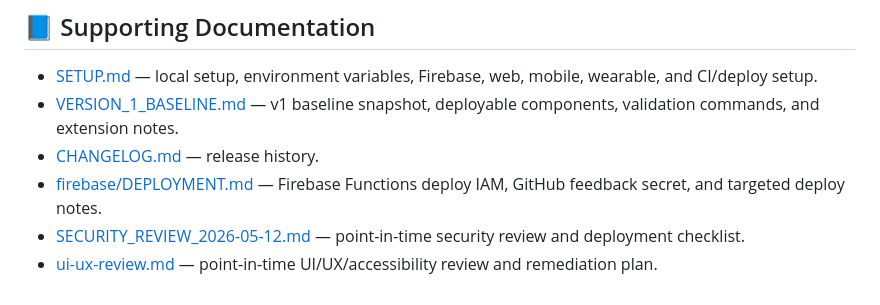
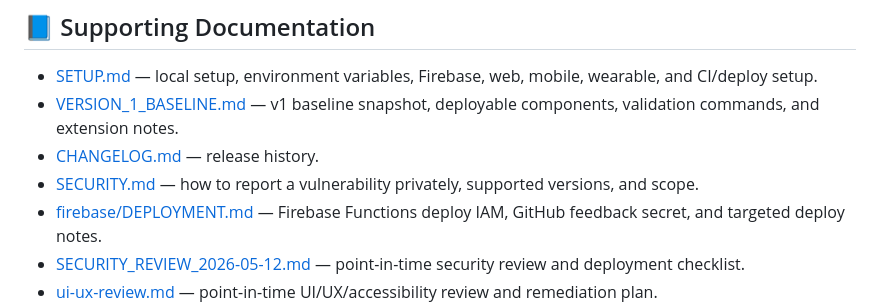
Before and after one commit to nbarr1/TennisScoring, a Markdown page: README.md, the part around the change. Rendered like a GitHub page.

```diff
--- a/README.md
+++ b/README.md
@@ -173,6 +173,7 @@ CI runs `lint_typecheck` (install → typecheck → lint → build) unconditiona
 - [SETUP.md](./SETUP.md) — local setup, environment variables, Firebase, web, mobile, wearable, and CI/deploy setup.
 - [VERSION_1_BASELINE.md](./VERSION_1_BASELINE.md) — v1 baseline snapshot, deployable components, validation commands, and extension notes.
 - [CHANGELOG.md](./CHANGELOG.md) — release history.
+- [SECURITY.md](./SECURITY.md) — how to report a vulnerability privately, supported versions, and scope.
 - [firebase/DEPLOYMENT.md](./firebase/DEPLOYMENT.md) — Firebase Functions deploy IAM, GitHub feedback secret, and targeted deploy notes.
 - [SECURITY_REVIEW_2026-05-12.md](./SECURITY_REVIEW_2026-05-12.md) — point-in-time security review and deployment checklist.
 - [ui-ux-review.md](./ui-ux-review.md) — point-in-time UI/UX/accessibility review and remediation plan.
```
Also changed, not shown: SECURITY.md (added, +59 -0 lines).
